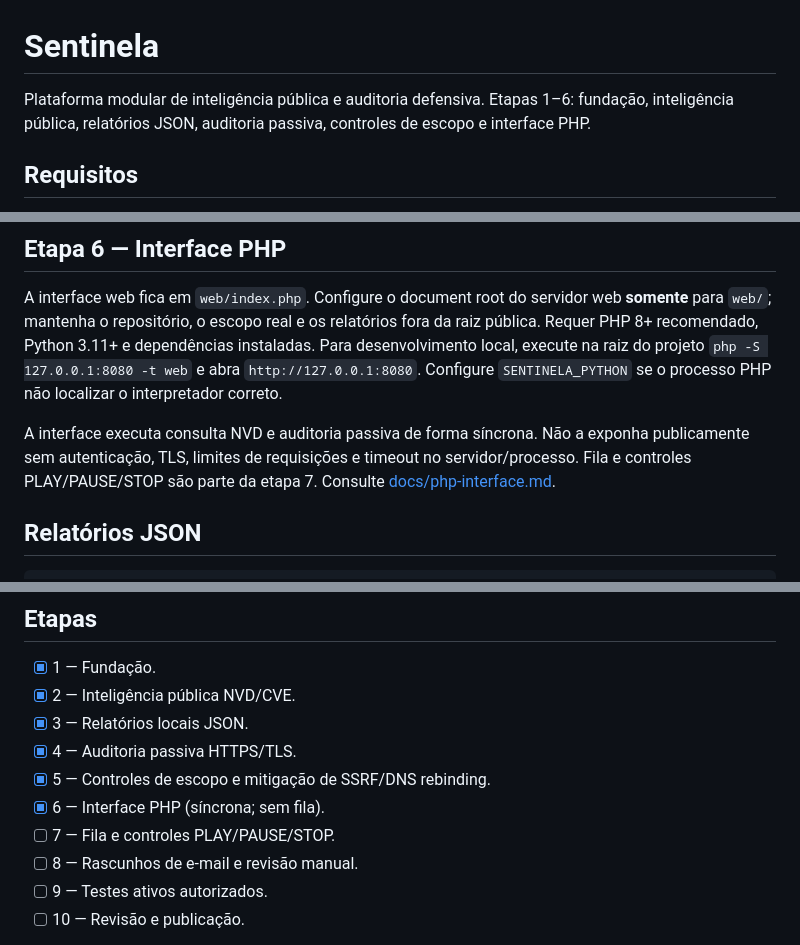
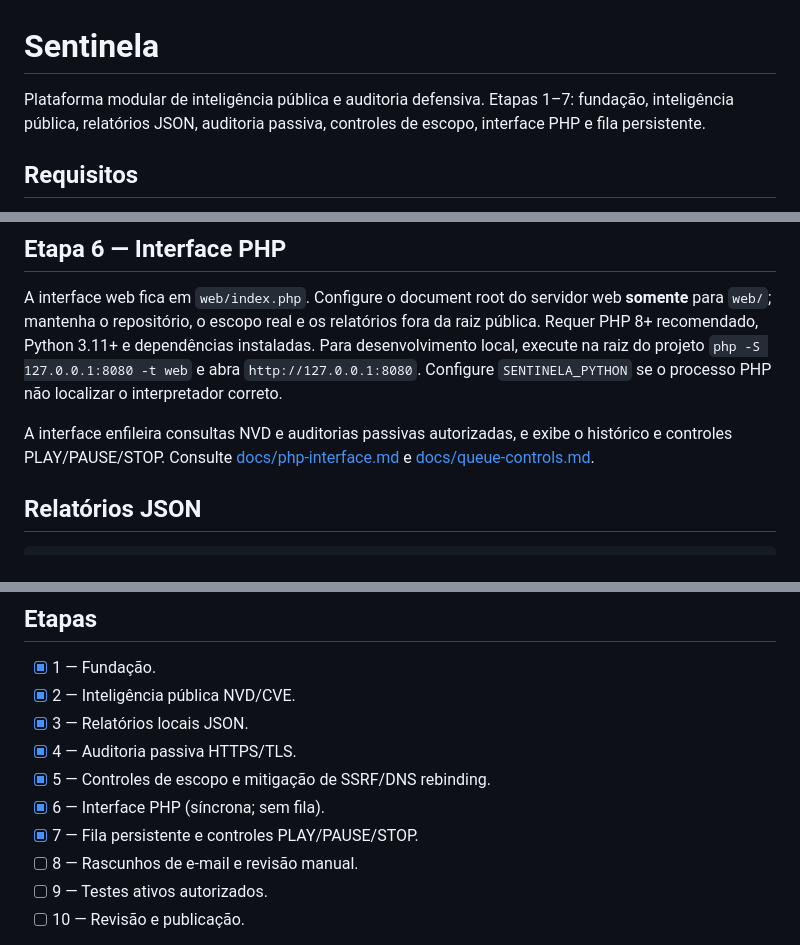
Before and after one commit to LOGINEXO/SENTINELA-PROMPT-MESTRE-DE-DESENVOLVIMENTO, a Markdown page: README.md, 3 parts joined by grey strips. Drawn GitHub-style.

Commit message:
Document Stage 7 queue and controls

```diff
--- a/README.md
+++ b/README.md
@@ -1,6 +1,6 @@
 # Sentinela
 
-Plataforma modular de inteligência pública e auditoria defensiva. Etapas 1–6: fundação, inteligência pública, relatórios JSON, auditoria passiva, controles de escopo e interface PHP.
+Plataforma modular de inteligência pública e auditoria defensiva. Etapas 1–7: fundação, inteligência pública, relatórios JSON, auditoria passiva, controles de escopo, interface PHP e fila persistente.
 
 ## Requisitos
 
@@ -94,7 +94,7 @@ Detalhes: [docs/scope-controls.md](docs/scope-controls.md) e [docs/passive-audit
 
 A interface web fica em `web/index.php`. Configure o document root do servidor web **somente** para `web/`; mantenha o repositório, o escopo real e os relatórios fora da raiz pública. Requer PHP 8+ recomendado, Python 3.11+ e dependências instaladas. Para desenvolvimento local, execute na raiz do projeto `php -S 127.0.0.1:8080 -t web` e abra `http://127.0.0.1:8080`. Configure `SENTINELA_PYTHON` se o processo PHP não localizar o interpretador correto.
 
-A interface executa consulta NVD e auditoria passiva de forma síncrona. Não a exponha publicamente sem autenticação, TLS, limites de requisições e timeout no servidor/processo. Fila e controles PLAY/PAUSE/STOP são parte da etapa 7. Consulte [docs/php-interface.md](docs/php-interface.md).
+A interface enfileira consultas NVD e auditorias passivas autorizadas, e exibe o histórico e controles PLAY/PAUSE/STOP. Consulte [docs/php-interface.md](docs/php-interface.md) e [docs/queue-controls.md](docs/queue-controls.md).
 
 ## Relatórios JSON
 
@@ -113,7 +113,7 @@ Os arquivos são gravados em `reports/`, sanitizados e ignorados pelo Git. A san
 - [x] 4 — Auditoria passiva HTTPS/TLS.
 - [x] 5 — Controles de escopo e mitigação de SSRF/DNS rebinding.
 - [x] 6 — Interface PHP (síncrona; sem fila).
-- [ ] 7 — Fila e controles PLAY/PAUSE/STOP.
+- [x] 7 — Fila persistente e controles PLAY/PAUSE/STOP.
 - [ ] 8 — Rascunhos de e-mail e revisão manual.
 - [ ] 9 — Testes ativos autorizados.
 - [ ] 10 — Revisão e publicação.
```
Also changed, not shown: other parts of README.md (+1 -0 lines).
